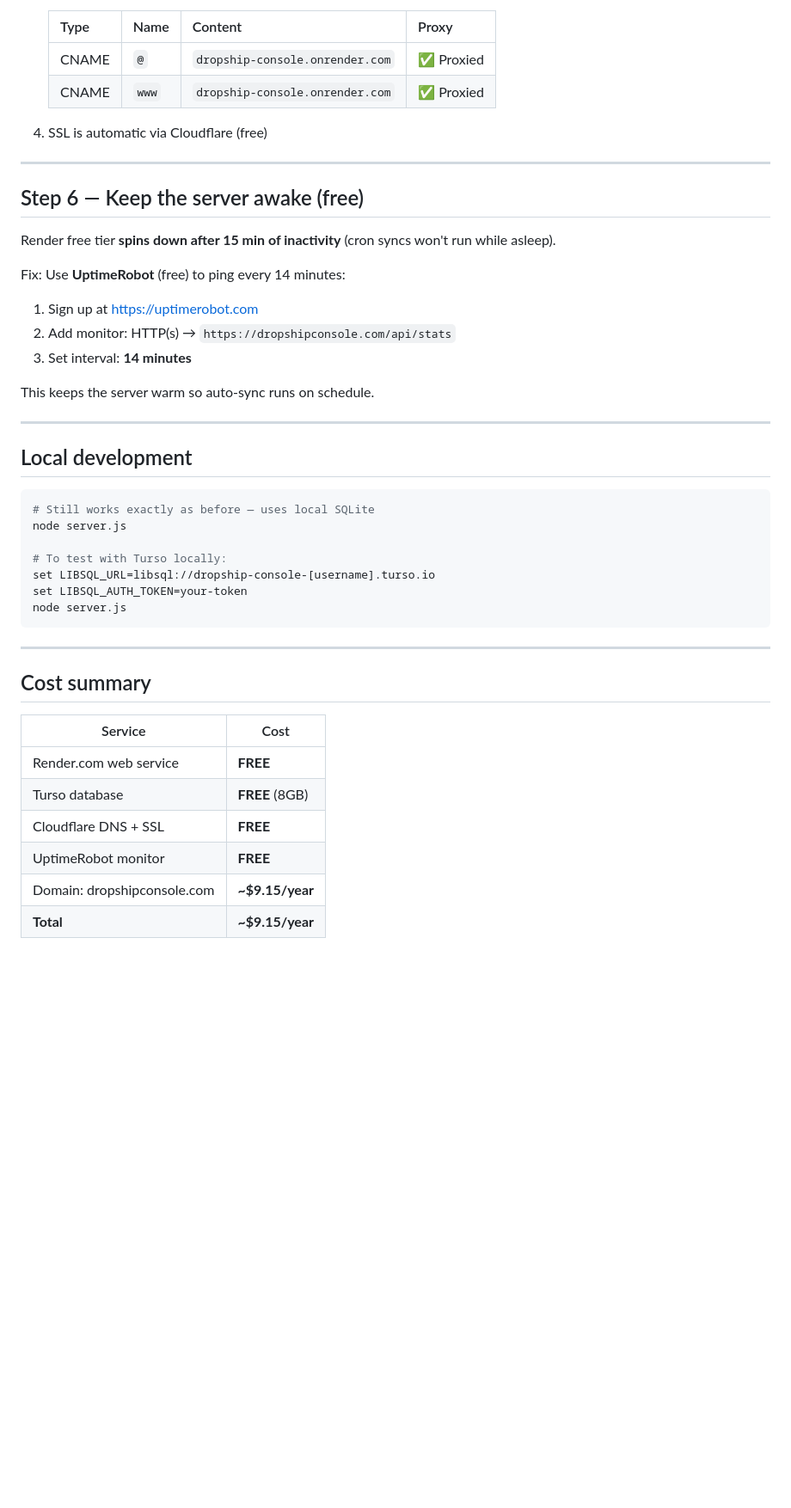
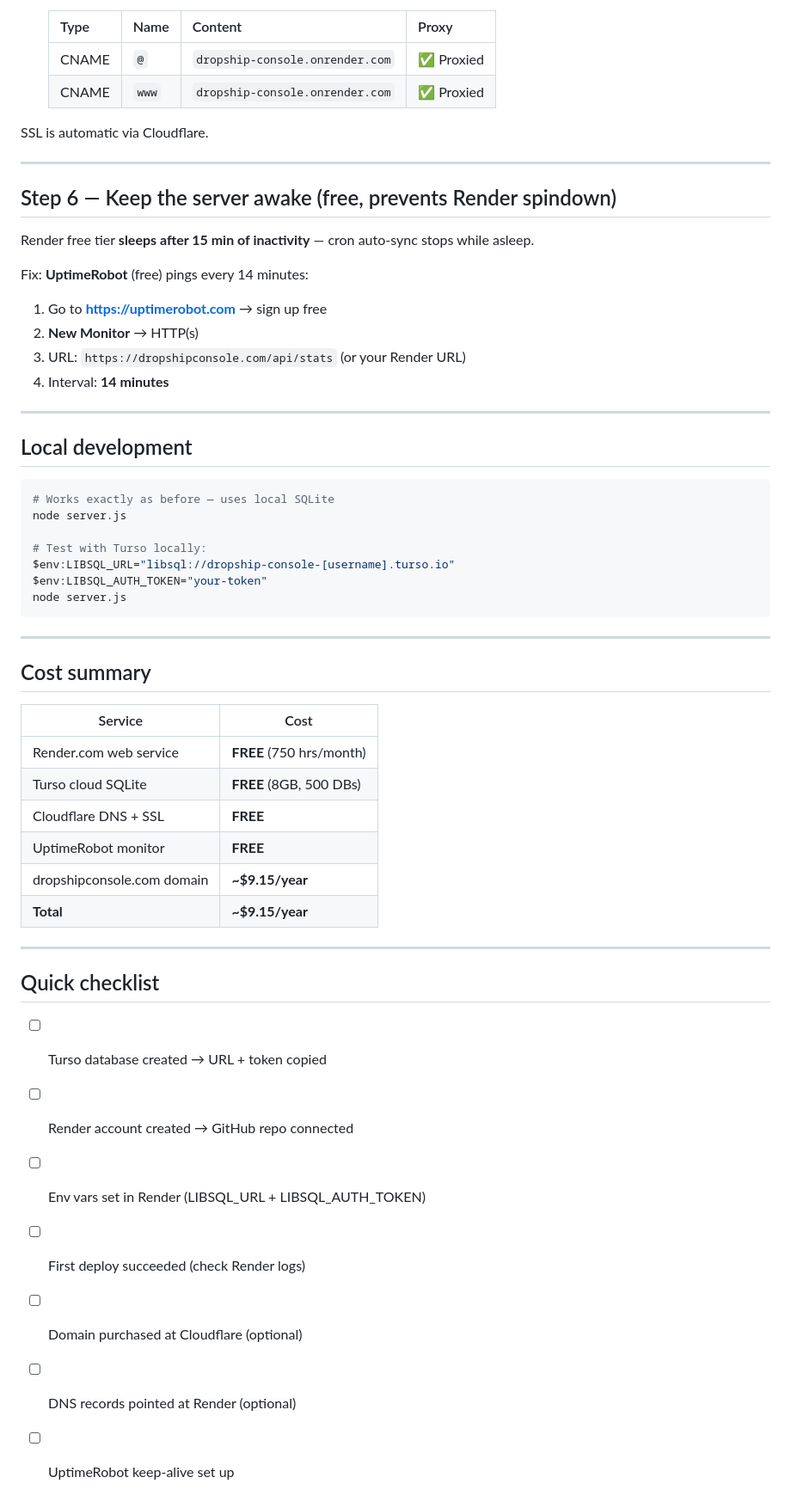
Before and after one commit to yybam/dropship-console, a Markdown page: DEPLOY.md, the part around one of its changes. Shown at 86% size. Rendered like a GitHub page; blank space fills up the shorter version.

````diff
--- a/DEPLOY.md
+++ b/DEPLOY.md
@@ -79,32 +70,31 @@ Click **Save Changes** → Render will redeploy automatically.
    | CNAME | `@` | `dropship-console.onrender.com` | ✅ Proxied |
    | CNAME | `www` | `dropship-console.onrender.com` | ✅ Proxied |
 
-4. SSL is automatic via Cloudflare (free)
+SSL is automatic via Cloudflare.
 
 ---
 
-## Step 6 — Keep the server awake (free)
+## Step 6 — Keep the server awake (free, prevents Render spindown)
 
-Render free tier **spins down after 15 min of inactivity** (cron syncs won't run while asleep).
+Render free tier **sleeps after 15 min of inactivity** — cron auto-sync stops while asleep.
 
-Fix: Use **UptimeRobot** (free) to ping every 14 minutes:
-1. Sign up at https://uptimerobot.com
-2. Add monitor: HTTP(s) → `https://dropshipconsole.com/api/stats`
-3. Set interval: **14 minutes**
-
-This keeps the server warm so auto-sync runs on schedule.
+Fix: **UptimeRobot** (free) pings every 14 minutes:
+1. Go to **https://uptimerobot.com** → sign up free
+2. **New Monitor** → HTTP(s)
+3. URL: `https://dropshipconsole.com/api/stats` (or your Render URL)
+4. Interval: **14 minutes**
 
 ---
 
 ## Local development
 
 ```bash
-# Still works exactly as before — uses local SQLite
+# Works exactly as before — uses local SQLite
 node server.js
 
-# To test with Turso locally:
-set LIBSQL_URL=libsql://dropship-console-[username].turso.io
-set LIBSQL_AUTH_TOKEN=your-token
+# Test with Turso locally:
+$env:LIBSQL_URL="libsql://dropship-console-[username].turso.io"
+$env:LIBSQL_AUTH_TOKEN="your-token"
 node server.js
 ```
 
@@ -114,9 +104,21 @@ node server.js
 
 | Service | Cost |
 |---------|------|
-| Render.com web service | **FREE** |
-| Turso database | **FREE** (8GB) |
+| Render.com web service | **FREE** (750 hrs/month) |
+| Turso cloud SQLite | **FREE** (8GB, 500 DBs) |
 | Cloudflare DNS + SSL | **FREE** |
 | UptimeRobot monitor | **FREE** |
-| Domain: dropshipconsole.com | **~$9.15/year** |
+| dropshipconsole.com domain | **~$9.15/year** |
 | **Total** | **~$9.15/year** |
+
+---
+
+## Quick checklist
+
+- [ ] Turso database created → URL + token copied
+- [ ] Render account created → GitHub repo connected
+- [ ] Env vars set in Render (LIBSQL_URL + LIBSQL_AUTH_TOKEN)
+- [ ] First deploy succeeded (check Render logs)
+- [ ] Domain purchased at Cloudflare (optional)
+- [ ] DNS records pointed at Render (optional)
+- [ ] UptimeRobot keep-alive set up
````
Also changed, not shown: other parts of DEPLOY.md (+33 -42 lines).
